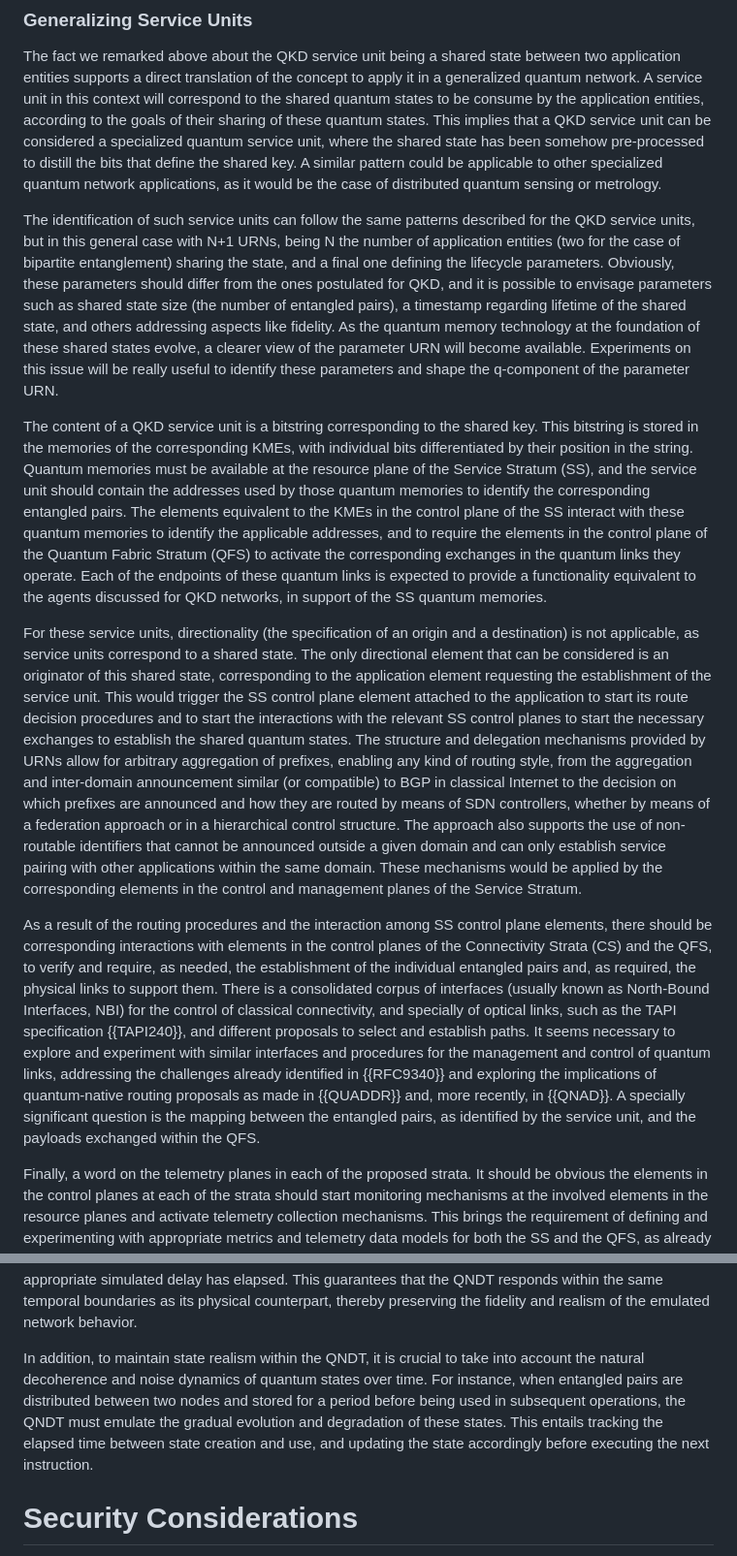
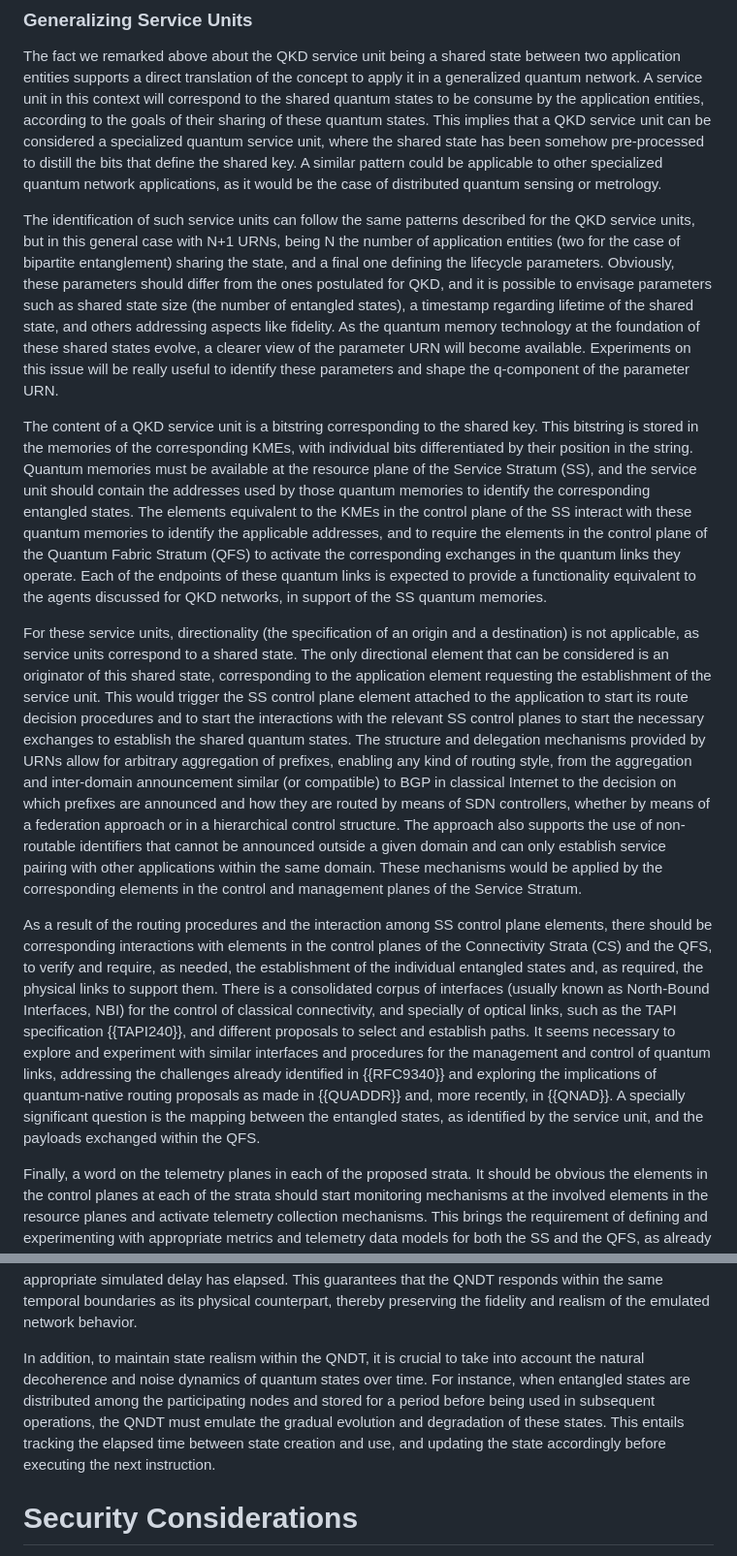
Before and after one commit to dr2lopez/qi-multiplane-arch, a Markdown page: draft-irtf-qirg-qi-multiplane-arch.md, 2 parts joined by grey strips. Shown at 97% size. Drawn GitHub-style.

Commit message:
Change "pairs" for "states" to address multipartite entanglement

```diff
--- a/draft-irtf-qirg-qi-multiplane-arch.md
+++ b/draft-irtf-qirg-qi-multiplane-arch.md
@@ -464,13 +464,13 @@ The QKD service unit identifies a shared state between two application entities,
 
 The fact we remarked above about the QKD service unit being a shared state between two application entities supports a direct translation of the concept to apply it in a generalized quantum network. A service unit in this context will correspond to the shared quantum states to be consume by the application entities, according to the goals of their sharing of these quantum states. This implies that a QKD service unit can be considered a specialized quantum service unit, where the shared state has been somehow pre-processed to distill the bits that define the shared key. A similar pattern could be applicable to other specialized quantum network applications, as it would be the case of distributed quantum sensing or metrology.
 
-The identification of such service units can follow the same patterns described for the QKD service units, but in this general case with N+1 URNs, being N the number of application entities (two for the case of bipartite entanglement) sharing the state, and a final one defining the lifecycle parameters. Obviously, these parameters should differ from the ones postulated for QKD, and it is possible to envisage parameters such as shared state size (the number of entangled pairs), a timestamp regarding lifetime of the shared state, and others addressing aspects like fidelity. As the quantum memory technology at the foundation of these shared states evolve, a clearer view of the parameter URN will become available. Experiments on this issue will be really useful to identify these parameters and shape the q-component of the parameter URN.
+The identification of such service units can follow the same patterns described for the QKD service units, but in this general case with N+1 URNs, being N the number of application entities (two for the case of bipartite entanglement) sharing the state, and a final one defining the lifecycle parameters. Obviously, these parameters should differ from the ones postulated for QKD, and it is possible to envisage parameters such as shared state size (the number of entangled states), a timestamp regarding lifetime of the shared state, and others addressing aspects like fidelity. As the quantum memory technology at the foundation of these shared states evolve, a clearer view of the parameter URN will become available. Experiments on this issue will be really useful to identify these parameters and shape the q-component of the parameter URN.
 
-The content of a QKD service unit is a bitstring corresponding to the shared key. This bitstring is stored in the memories of the corresponding KMEs, with individual bits differentiated by their position in the string. Quantum memories must be available at the resource plane of the Service Stratum (SS), and the service unit should contain the addresses used by those quantum memories to identify the corresponding entangled pairs. The elements equivalent to the KMEs in the control plane of the SS interact with these quantum memories to identify the applicable addresses, and to require the elements in the control plane of the Quantum Fabric Stratum (QFS) to activate the corresponding exchanges in the quantum links they operate. Each of the endpoints of these quantum links is expected to provide a functionality equivalent to the agents discussed for QKD networks, in support of the SS quantum memories.
+The content of a QKD service unit is a bitstring corresponding to the shared key. This bitstring is stored in the memories of the corresponding KMEs, with individual bits differentiated by their position in the string. Quantum memories must be available at the resource plane of the Service Stratum (SS), and the service unit should contain the addresses used by those quantum memories to identify the corresponding entangled states. The elements equivalent to the KMEs in the control plane of the SS interact with these quantum memories to identify the applicable addresses, and to require the elements in the control plane of the Quantum Fabric Stratum (QFS) to activate the corresponding exchanges in the quantum links they operate. Each of the endpoints of these quantum links is expected to provide a functionality equivalent to the agents discussed for QKD networks, in support of the SS quantum memories.
 
 For these service units, directionality (the specification of an origin and a destination) is not applicable, as service units correspond to a shared state. The only directional element that can be considered is an originator of this shared state, corresponding to the application element requesting the establishment of the service unit. This would trigger the SS control plane element attached to the application to start its route decision procedures and to start the interactions with the relevant SS control planes to start the necessary exchanges to establish the shared quantum states. The structure and delegation mechanisms provided by URNs allow for arbitrary aggregation of prefixes, enabling any kind of routing style, from the aggregation and inter-domain announcement similar (or compatible) to BGP in classical Internet to the decision on which prefixes are announced and how they are routed by means of SDN controllers, whether by means of a federation approach or in a hierarchical control structure. The approach also supports the use of non-routable identifiers that cannot be announced outside a given domain and can only establish service pairing with other applications within the same domain. These mechanisms would be applied by the corresponding elements in the control and management planes of the Service Stratum.
 
-As a result of the routing procedures and the interaction among SS control plane elements, there should be corresponding interactions with elements in the control planes of the Connectivity Strata (CS) and the QFS, to verify and require, as needed, the establishment of the individual entangled pairs and, as required, the physical links to support them. There is a consolidated corpus of interfaces (usually known as North-Bound Interfaces, NBI) for the control of classical connectivity, and specially of optical links, such as the TAPI specification {{TAPI240}}, and different proposals to select and establish paths. It seems necessary to explore and experiment with similar interfaces and procedures for the management and control of quantum links, addressing the challenges already identified in {{RFC9340}} and exploring the implications of quantum-native routing proposals as made in {{QUADDR}} and, more recently, in {{QNAD}}. A specially significant question is the mapping between the entangled pairs, as identified by the service unit, and the payloads exchanged within the QFS.
+As a result of the routing procedures and the interaction among SS control plane elements, there should be corresponding interactions with elements in the control planes of the Connectivity Strata (CS) and the QFS, to verify and require, as needed, the establishment of the individual entangled states and, as required, the physical links to support them. There is a consolidated corpus of interfaces (usually known as North-Bound Interfaces, NBI) for the control of classical connectivity, and specially of optical links, such as the TAPI specification {{TAPI240}}, and different proposals to select and establish paths. It seems necessary to explore and experiment with similar interfaces and procedures for the management and control of quantum links, addressing the challenges already identified in {{RFC9340}} and exploring the implications of quantum-native routing proposals as made in {{QUADDR}} and, more recently, in {{QNAD}}. A specially significant question is the mapping between the entangled states, as identified by the service unit, and the payloads exchanged within the QFS.
 
 Finally, a word on the telemetry planes in each of the proposed strata. It should be obvious the elements in the control planes at each of the strata should start monitoring mechanisms at the involved elements in the resource planes and activate telemetry collection mechanisms. This brings the requirement of defining and experimenting with appropriate metrics and telemetry data models for both the SS and the QFS, as already being defined for QKD infrastructures {{ETSI23}}.
 
@@ -508,7 +508,7 @@ The core quantum emulation mechanism for such an environment, according to the c
 
 Another essential aspect concerns the handling of temporal consistency between the “simulation time”, i.e., the time required to execute a simulation, and the “simulated time,” i.e., the time the simulation calculates the real system would take to perform the same operation. Since simulation time is generally shorter than simulated time, the QNDT must incorporate logic ensuring that results are delivered only after the appropriate simulated delay has elapsed. This guarantees that the QNDT responds within the same temporal boundaries as its physical counterpart, thereby preserving the fidelity and realism of the emulated network behavior.
 
-In addition, to maintain state realism within the QNDT, it is crucial to take into account the natural decoherence and noise dynamics of quantum states over time. For instance, when entangled pairs are distributed between two nodes and stored for a period before being used in subsequent operations, the QNDT must emulate the gradual evolution and degradation of these states. This entails tracking the elapsed time between state creation and use, and updating the state accordingly before executing the next instruction.
+In addition, to maintain state realism within the QNDT, it is crucial to take into account the natural decoherence and noise dynamics of quantum states over time. For instance, when entangled states are distributed among the participating nodes and stored for a period before being used in subsequent operations, the QNDT must emulate the gradual evolution and degradation of these states. This entails tracking the elapsed time between state creation and use, and updating the state accordingly before executing the next instruction.
 
 # Security Considerations
 
```
